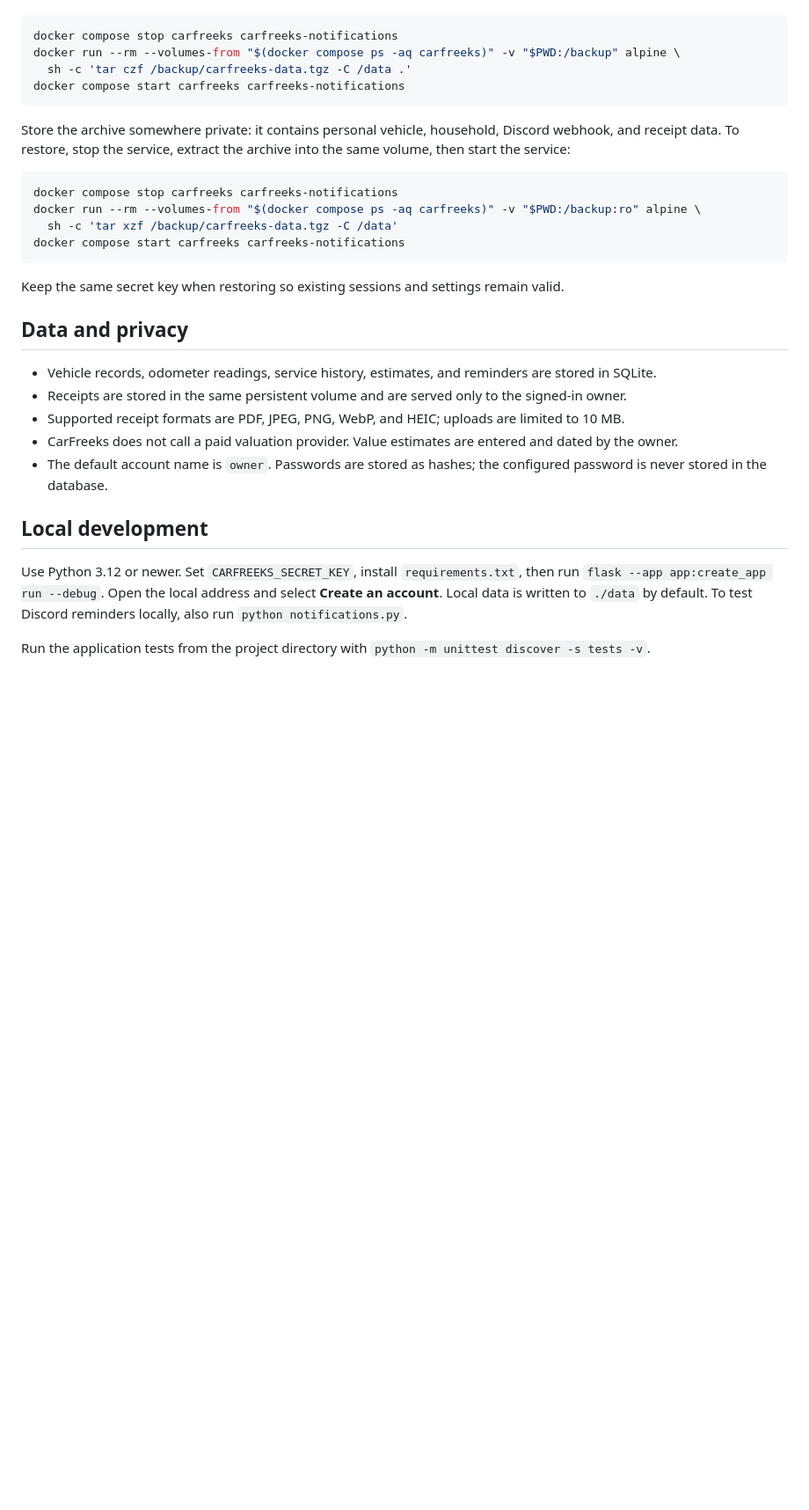
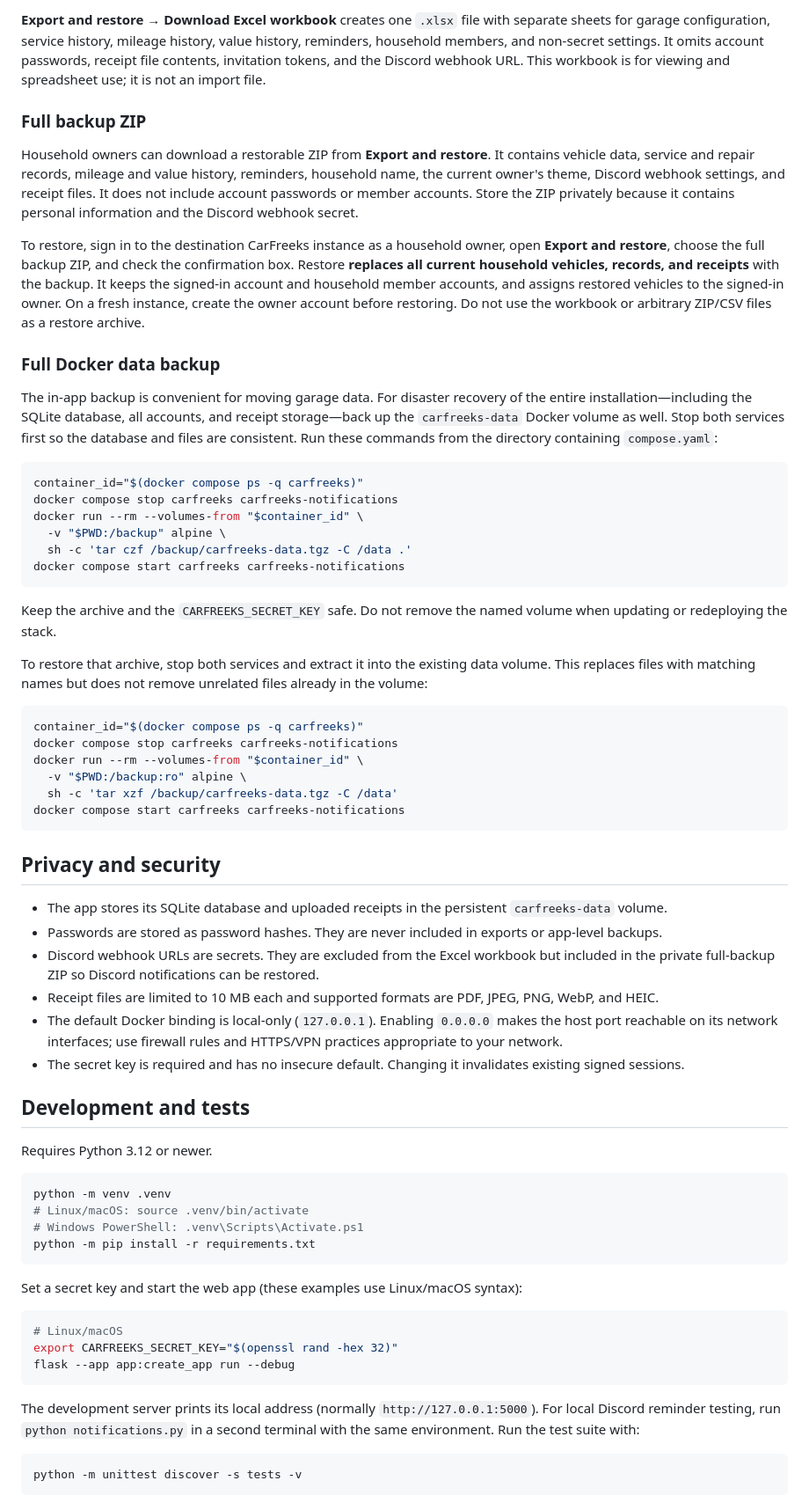
Before and after one commit to ChrisFinwall/CarFreeks, a Markdown page: README.md, the part around one of its changes. Shown at 88% size. Drawn GitHub-style; blank space fills up the shorter version.

````diff
--- a/README.md
+++ b/README.md
@@ -45,32 +103,67 @@ Stop the app before taking a backup so the database and receipt files are consis
+**Export and restore → Download Excel workbook** creates one `.xlsx` file with separate sheets for garage configuration, service history, mileage history, value history, reminders, household members, and non-secret settings. It omits account passwords, receipt file contents, invitation tokens, and the Discord webhook URL. This workbook is for viewing and spreadsheet use; it is not an import file.
+
+### Full backup ZIP
+
+Household owners can download a restorable ZIP from **Export and restore**. It contains vehicle data, service and repair records, mileage and value history, reminders, household name, the current owner's theme, Discord webhook settings, and receipt files. It does not include account passwords or member accounts. Store the ZIP privately because it contains personal information and the Discord webhook secret.
+
+To restore, sign in to the destination CarFreeks instance as a household owner, open **Export and restore**, choose the full backup ZIP, and check the confirmation box. Restore **replaces all current household vehicles, records, and receipts** with the backup. It keeps the signed-in account and household member accounts, and assigns restored vehicles to the signed-in owner. On a fresh instance, create the owner account before restoring. Do not use the workbook or arbitrary ZIP/CSV files as a restore archive.
+
+### Full Docker data backup
+
+The in-app backup is convenient for moving garage data. For disaster recovery of the entire installation—including the SQLite database, all accounts, and receipt storage—back up the `carfreeks-data` Docker volume as well. Stop both services first so the database and files are consistent. Run these commands from the directory containing `compose.yaml`:
 
 ```sh
+container_id="$(docker compose ps -q carfreeks)"
 docker compose stop carfreeks carfreeks-notifications
-docker run --rm --volumes-from "$(docker compose ps -aq carfreeks)" -v "$PWD:/backup" alpine \
+docker run --rm --volumes-from "$container_id" \
+  -v "$PWD:/backup" alpine \
   sh -c 'tar czf /backup/carfreeks-data.tgz -C /data .'
 docker compose start carfreeks carfreeks-notifications
 ```
 
-Store the archive somewhere private: it contains personal vehicle, household, Discord webhook, and receipt data. To restore, stop the service, extract the archive into the same volume, then start the service:
+Keep the archive and the `CARFREEKS_SECRET_KEY` safe. Do not remove the named volume when updating or redeploying the stack.
+
+To restore that archive, stop both services and extract it into the existing data volume. This replaces files with matching names but does not remove unrelated files already in the volume:
 
 ```sh
+container_id="$(docker compose ps -q carfreeks)"
 docker compose stop carfreeks carfreeks-notifications
-docker run --rm --volumes-from "$(docker compose ps -aq carfreeks)" -v "$PWD:/backup:ro" alpine \
+docker run --rm --volumes-from "$container_id" \
+  -v "$PWD:/backup:ro" alpine \
   sh -c 'tar xzf /backup/carfreeks-data.tgz -C /data'
 docker compose start carfreeks carfreeks-notifications
 ```
 
-Keep the same secret key when restoring so existing sessions and settings remain valid.
+## Privacy and security
 
-## Data and privacy
+- The app stores its SQLite database and uploaded receipts in the persistent `carfreeks-data` volume.
+- Passwords are stored as password hashes. They are never included in exports or app-level backups.
+- Discord webhook URLs are secrets. They are excluded from the Excel workbook but included in the private full-backup ZIP so Discord notifications can be restored.
+- Receipt files are limited to 10 MB each and supported formats are PDF, JPEG, PNG, WebP, and HEIC.
+- The default Docker binding is local-only (`127.0.0.1`). Enabling `0.0.0.0` makes the host port reachable on its network interfaces; use firewall rules and HTTPS/VPN practices appropriate to your network.
+- The secret key is required and has no insecure default. Changing it invalidates existing signed sessions.
 
-- Vehicle records, odometer readings, service history, estimates, and reminders are stored in SQLite.
-- Receipts are stored in the same persistent volume and are served only to the signed-in owner.
-- Supported receipt formats are PDF, JPEG, PNG, WebP, and HEIC; uploads are limited to 10 MB.
-- CarFreeks does not call a paid valuation provider. Value estimates are entered and dated by the owner.
-- The default account name is `owner`. Passwords are stored as hashes; the configured password is never stored in the database.
+## Development and tests
 
-## Local development
+Requires Python 3.12 or newer.
 
-Use Python 3.12 or newer. Set `CARFREEKS_SECRET_KEY`, install `requirements.txt`, then run `flask --app app:create_app run --debug`. Open the local address and select **Create an account**. Local data is written to `./data` by default. To test Discord reminders locally, also run `python notifications.py`.
+```sh
+python -m venv .venv
+# Linux/macOS: source .venv/bin/activate
+# Windows PowerShell: .venv\Scripts\Activate.ps1
+python -m pip install -r requirements.txt
+```
 
-Run the application tests from the project directory with `python -m unittest discover -s tests -v`.
+Set a secret key and start the web app (these examples use Linux/macOS syntax):
+
+```sh
+# Linux/macOS
+export CARFREEKS_SECRET_KEY="$(openssl rand -hex 32)"
+flask --app app:create_app run --debug
+```
+
+The development server prints its local address (normally `http://127.0.0.1:5000`). For local Discord reminder testing, run `python notifications.py` in a second terminal with the same environment. Run the test suite with:
+
+```sh
+python -m unittest discover -s tests -v
+```
````
Also changed, not shown: other parts of README.md (+83 -25 lines).
